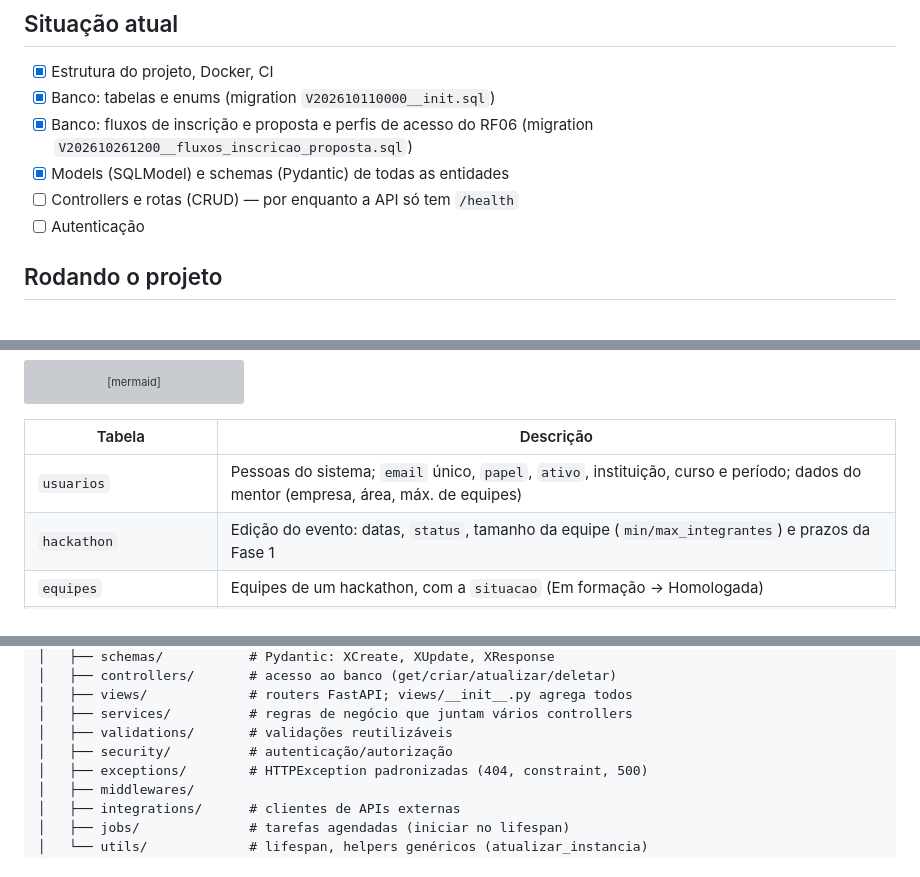
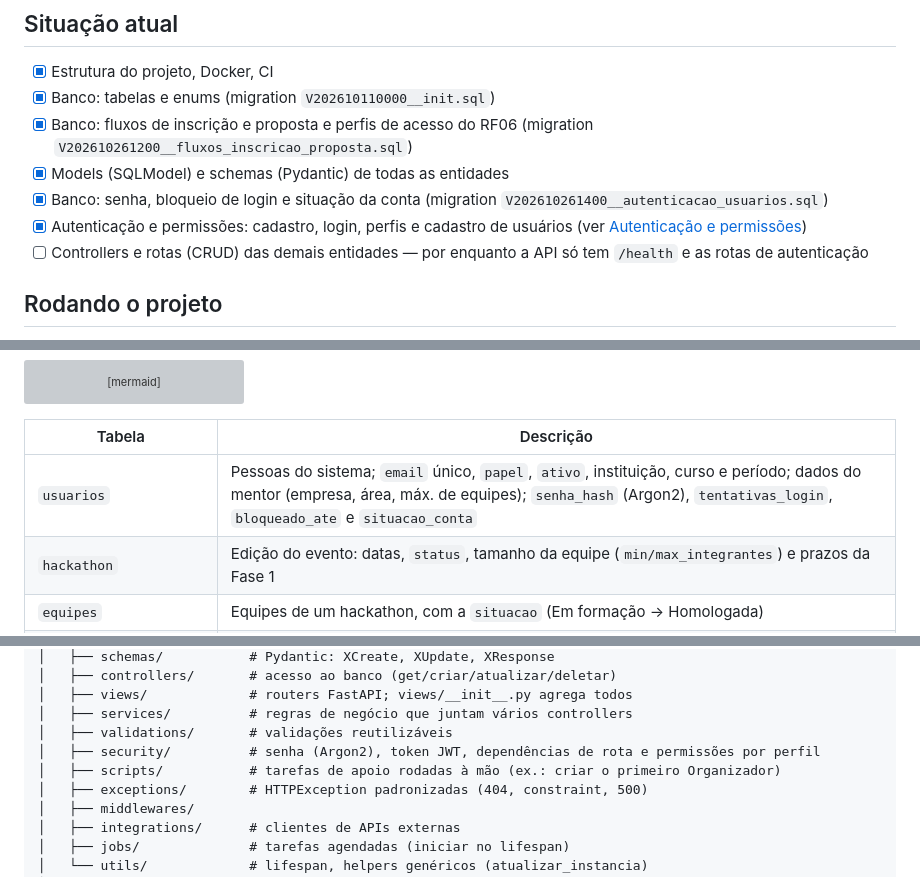
Before and after one commit to Hackathon-UFPA/hackathon_backend, a Markdown page: README.md, 3 parts joined by grey strips. GitHub-like rendering; grey boxes are pictures that could not be loaded.

Commit message:
docs: autenticação e permissões no README
Rotas, regras de cadastro e login, hierarquia de perfis, como proteger uma rota,
variáveis de ambiente novas e o script do primeiro Organizador.

```diff
--- a/README.md
+++ b/README.md
@@ -8,8 +8,9 @@ API do sistema de gestão de hackathons. Feita com **FastAPI + SQLModel (async)
 - [x] Banco: tabelas e enums (migration `V202610110000__init.sql`)
 - [x] Banco: fluxos de inscrição e proposta e perfis de acesso do RF06 (migration `V202610261200__fluxos_inscricao_proposta.sql`)
 - [x] Models (SQLModel) e schemas (Pydantic) de todas as entidades
-- [ ] Controllers e rotas (CRUD) — por enquanto a API só tem `/health`
-- [ ] Autenticação
+- [x] Banco: senha, bloqueio de login e situação da conta (migration `V202610261400__autenticacao_usuarios.sql`)
+- [x] Autenticação e permissões: cadastro, login, perfis e cadastro de usuários (ver [Autenticação e permissões](#autenticação-e-permissões))
+- [ ] Controllers e rotas (CRUD) das demais entidades — por enquanto a API só tem `/health` e as rotas de autenticação
 
 ## Rodando o projeto
 
@@ -66,7 +67,7 @@ erDiagram
 
 | Tabela                 | Descrição                                                                                     |
 |------------------------|-----------------------------------------------------------------------------------------------|
-| `usuarios`             | Pessoas do sistema; `email` único, `papel`, `ativo`, instituição, curso e período; dados do mentor (empresa, área, máx. de equipes) |
+| `usuarios`             | Pessoas do sistema; `email` único, `papel`, `ativo`, instituição, curso e período; dados do mentor (empresa, área, máx. de equipes); `senha_hash` (Argon2), `tentativas_login`, `bloqueado_ate` e `situacao_conta` |
 | `hackathon`            | Edição do evento: datas, `status`, tamanho da equipe (`min/max_integrantes`) e prazos da Fase 1 |
 | `equipes`              | Equipes de um hackathon, com a `situacao` (Em formação → Homologada)                           |
 | `membros_equipe`       | Usuário ↔ equipe com a `funcao`; uma equipe por pessoa em cada hackathon e um único `LIDER`     |
@@ -122,7 +124,8 @@ Para adicionar um valor: crie uma migration nova com `ALTER TYPE <tipo> ADD VALU
 │   ├── views/             # routers FastAPI; views/__init__.py agrega todos
 │   ├── services/          # regras de negócio que juntam vários controllers
 │   ├── validations/       # validações reutilizáveis
-│   ├── security/          # autenticação/autorização
+│   ├── security/          # senha (Argon2), token JWT, dependências de rota e permissões por perfil
+│   ├── scripts/           # tarefas de apoio rodadas à mão (ex.: criar o primeiro Organizador)
 │   ├── exceptions/        # HTTPException padronizadas (404, constraint, 500)
 │   ├── middlewares/
 │   ├── integrations/      # clientes de APIs externas
```
Also changed, not shown: other parts of README.md (+62 -0 lines).
